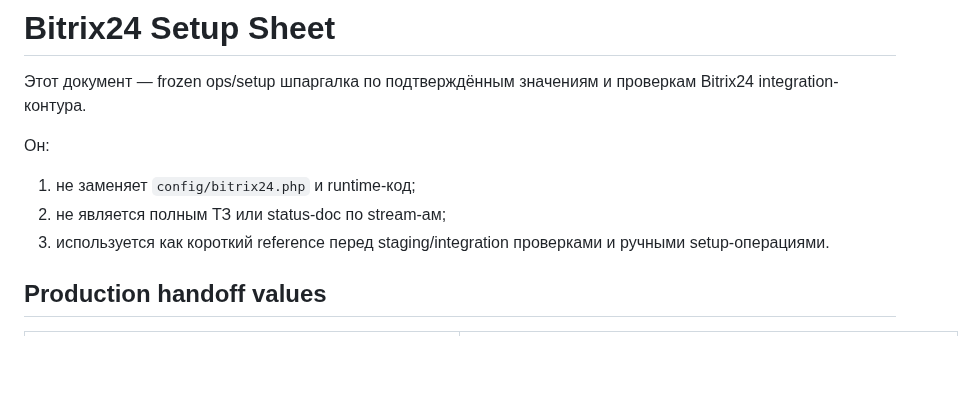
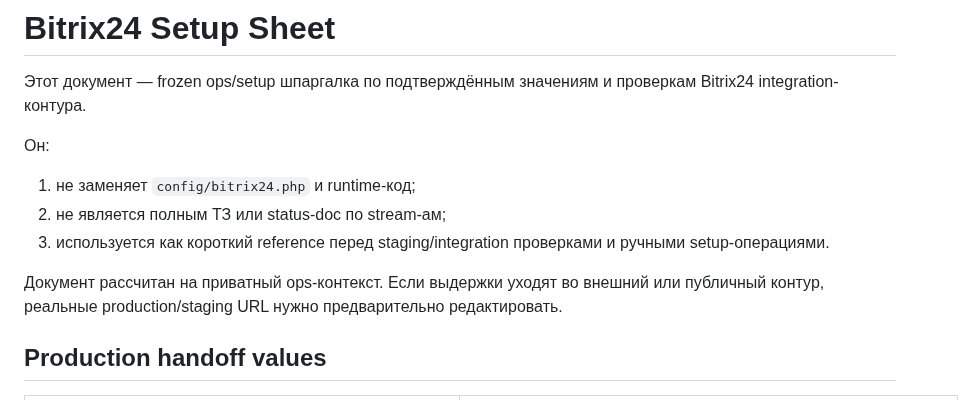
Before and after one commit to Etogerman/Project-1, a Markdown page: docs/bitrix24/setup-sheet.md, the part around one of its changes. GitHub-like rendering; blank space fills up the shorter version.

```diff
--- a/docs/bitrix24/setup-sheet.md
+++ b/docs/bitrix24/setup-sheet.md
@@ -9,6 +9,10 @@
 2. не является полным ТЗ или status-doc по stream-ам;
 3. используется как короткий reference перед staging/integration проверками и
    ручными setup-операциями.
+
+Документ рассчитан на приватный ops-контекст. Если выдержки уходят во внешний
+или публичный контур, реальные production/staging URL нужно предварительно
+редактировать.
 
 ## Production handoff values
 
```
Also changed, not shown: other parts of docs/bitrix24/setup-sheet.md (+46 -4 lines).
